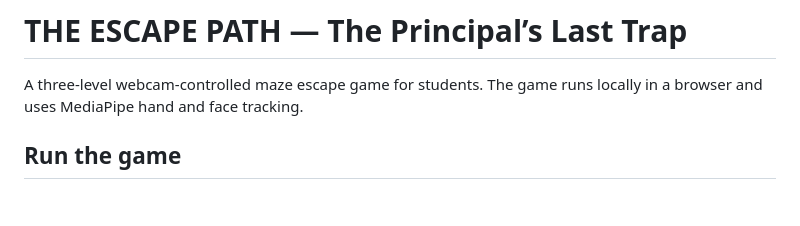
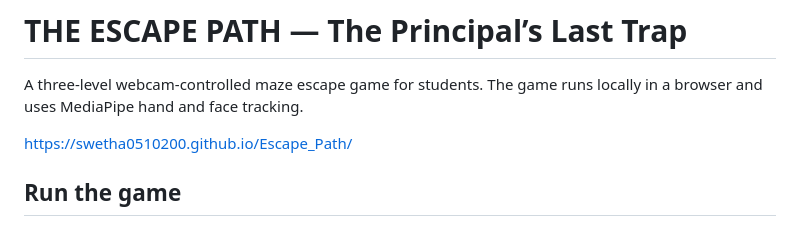
Before and after one commit to Swetha0510200/Escape_Path, a Markdown page: README.md, the part around the change. GitHub-like rendering; blank space fills up the shorter version.

Commit message:
Update README with game link
Added a link to the game hosted online.

```diff
--- a/README.md
+++ b/README.md
@@ -1,6 +1,8 @@
 # THE ESCAPE PATH — The Principal’s Last Trap
 
 A three-level webcam-controlled maze escape game for students. The game runs locally in a browser and uses MediaPipe hand and face tracking.
+
+ https://swetha0510200.github.io/Escape_Path/
 
 ## Run the game
 1. Extract the ZIP.
```
